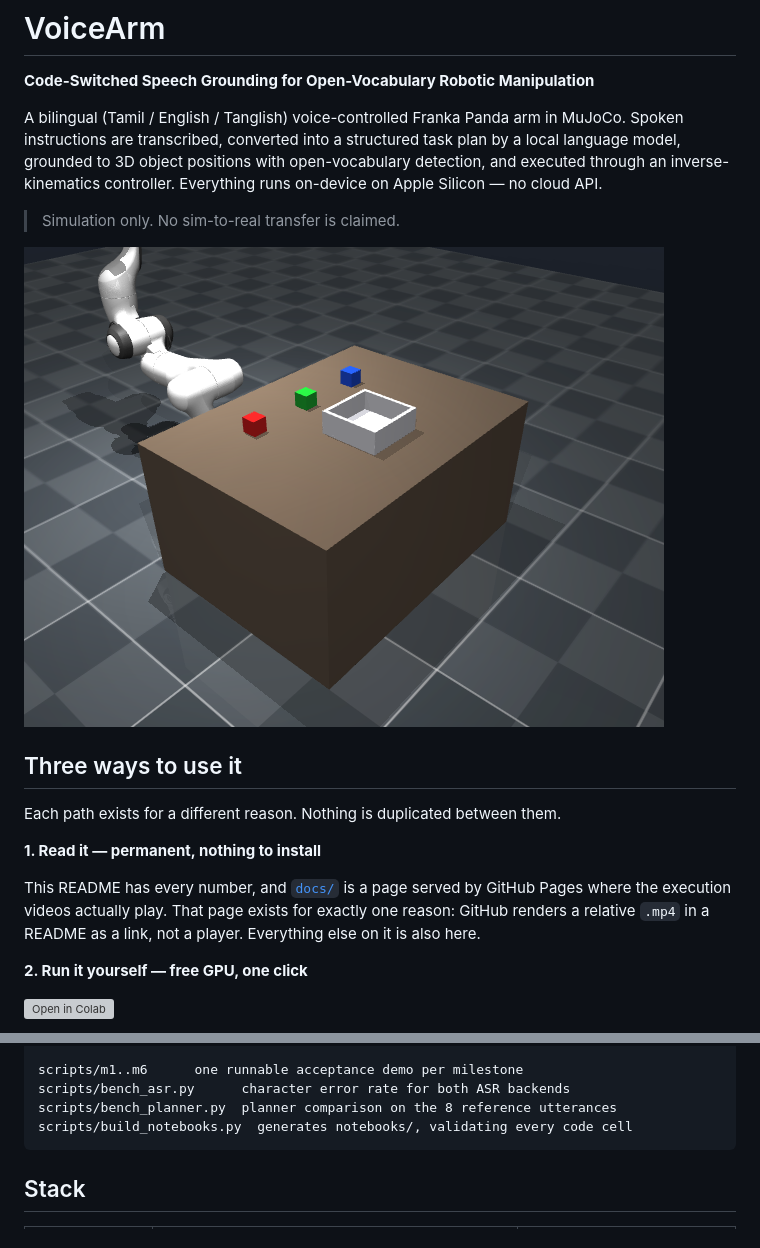
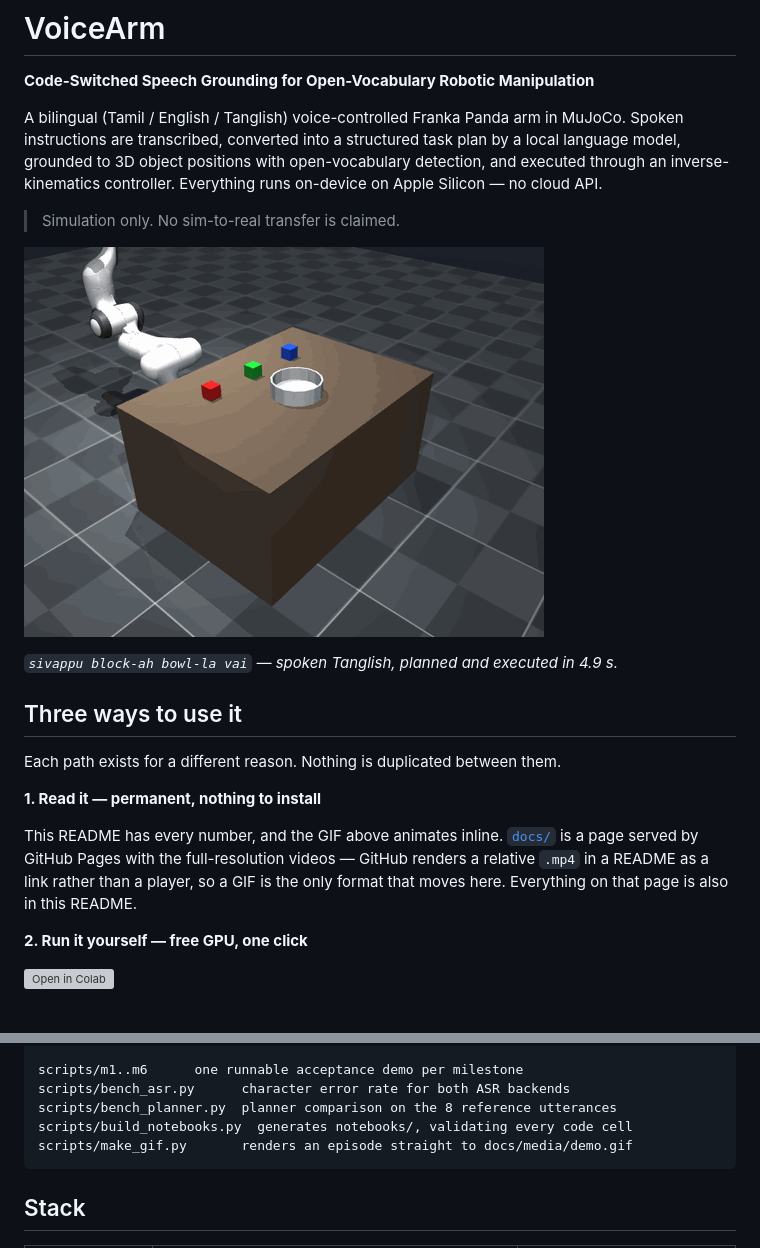
Before and after one commit to dheepakkaran/VoiceArm-Bilingual-Tamil-English-Voice-Controlled-Robotic-Arm-MuJoCo, a Markdown page: README.md, 2 parts joined by grey strips. GitHub-like rendering; pictures changed too: docs/media/demo.gif (added); grey boxes are pictures that could not be loaded.

````diff
--- a/README.md
+++ b/README.md
@@ -10,7 +10,9 @@ controller. Everything runs on-device on Apple Silicon — no cloud API.
 
 > Simulation only. No sim-to-real transfer is claimed.
 
-![scene](docs/media/scene.png)
+![pick and place](docs/media/demo.gif)
+
+*`sivappu block-ah bowl-la vai` — spoken Tanglish, planned and executed in 4.9 s.*
 
 ## Three ways to use it
 
@@ -18,10 +20,10 @@ Each path exists for a different reason. Nothing is duplicated between them.
 
 **1. Read it — permanent, nothing to install**
 
-This README has every number, and [`docs/`](docs/) is a page served by GitHub
-Pages where the execution videos actually play. That page exists for exactly one
-reason: GitHub renders a relative `.mp4` in a README as a link, not a player.
-Everything else on it is also here.
+This README has every number, and the GIF above animates inline. [`docs/`](docs/)
+is a page served by GitHub Pages with the full-resolution videos — GitHub renders
+a relative `.mp4` in a README as a link rather than a player, so a GIF is the
+only format that moves here. Everything on that page is also in this README.
 
 **2. Run it yourself — free GPU, one click**
 
@@ -374,6 +376,7 @@ scripts/m1..m6      one runnable acceptance demo per milestone
 scripts/bench_asr.py      character error rate for both ASR backends
 scripts/bench_planner.py  planner comparison on the 8 reference utterances
 scripts/build_notebooks.py  generates notebooks/, validating every code cell
+scripts/make_gif.py       renders an episode straight to docs/media/demo.gif
 ```
 
 ## Stack
````
Also changed, not shown: 2 other files.
